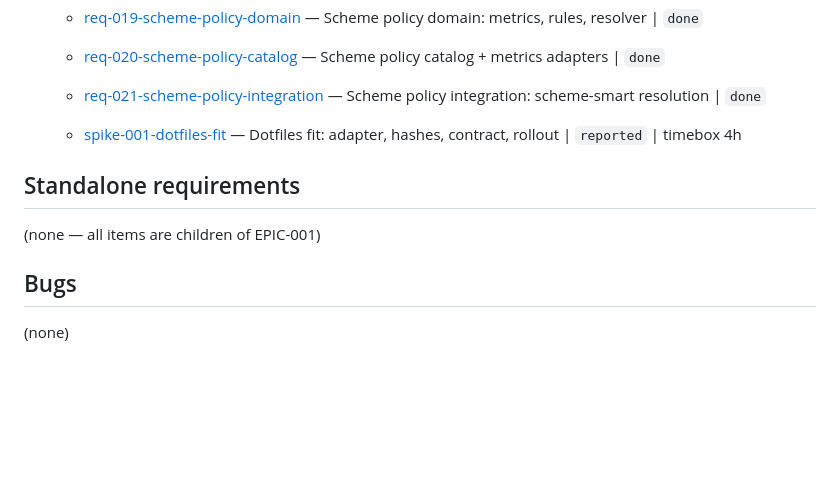
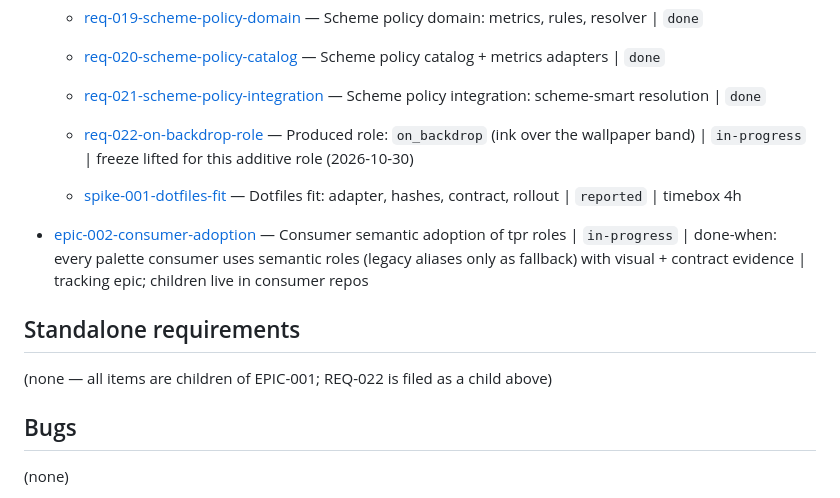
Before and after one commit to RandomGenericUsername/theme-producer, a Markdown page: tickets/INDEX.md, the part around the change. Rendered like a GitHub page; blank space fills up the shorter version.

Commit message:
tickets: file REQ-022 on_backdrop + EPIC-002 consumer adoption

```diff
--- a/tickets/INDEX.md
+++ b/tickets/INDEX.md
@@ -33,12 +33,15 @@
   - [req-019-scheme-policy-domain](./req-019-scheme-policy-domain/ticket.md) — Scheme policy domain: metrics, rules, resolver | `done`
   - [req-020-scheme-policy-catalog](./req-020-scheme-policy-catalog/ticket.md) — Scheme policy catalog + metrics adapters | `done`
   - [req-021-scheme-policy-integration](./req-021-scheme-policy-integration/ticket.md) — Scheme policy integration: scheme-smart resolution | `done`
+  - [req-022-on-backdrop-role](./req-022-on-backdrop-role/ticket.md) — Produced role: `on_backdrop` (ink over the wallpaper band) | `in-progress` | freeze lifted for this additive role (2026-10-30)
 
   - [spike-001-dotfiles-fit](./spike-001-dotfiles-fit/ticket.md) — Dotfiles fit: adapter, hashes, contract, rollout | `reported` | timebox 4h
 
+- [epic-002-consumer-adoption](./epic-002-consumer-adoption/ticket.md) — Consumer semantic adoption of tpr roles | `in-progress` | done-when: every palette consumer uses semantic roles (legacy aliases only as fallback) with visual + contract evidence | tracking epic; children live in consumer repos
+
 ## Standalone requirements
 
-(none — all items are children of EPIC-001)
+(none — all items are children of EPIC-001; REQ-022 is filed as a child above)
 
 ## Bugs
 
```
Also changed, not shown: tickets/epic-002-consumer-adoption/ticket.md (added, +86 -0 lines), tickets/req-022-on-backdrop-role/ticket.md (added, +95 -0 lines).
